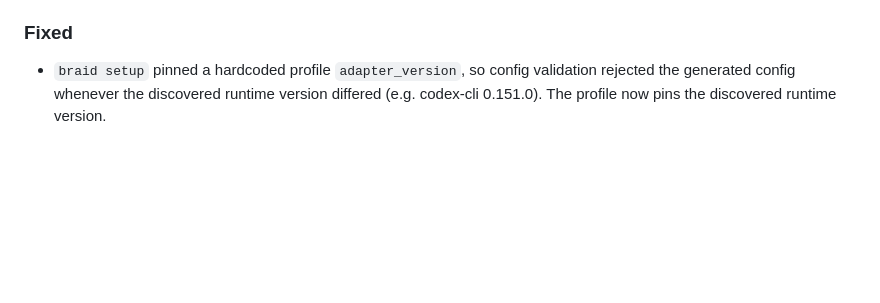
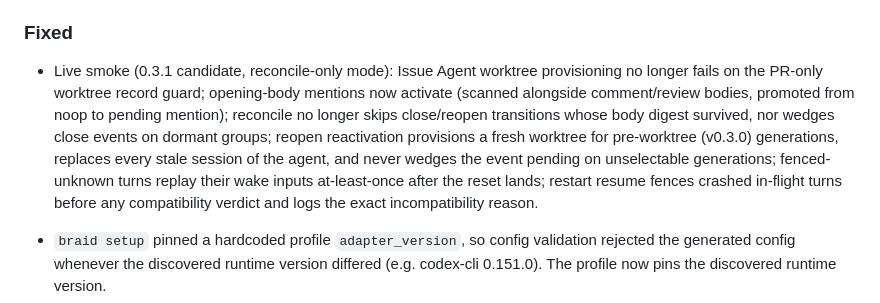
Before and after one commit to xiaoland/braid, a Markdown page: CHANGELOG.md, the part around the change. GitHub-like rendering; blank space fills up the shorter version.

Commit message:
docs(changelog): 0.3.1 Fixed section for smoke-round store/reconcile fixes

```diff
--- a/CHANGELOG.md
+++ b/CHANGELOG.md
@@ -26,6 +26,18 @@ Versioning once release artifacts are published.
   resets all restore the worktree as the session cwd.
 
 ### Fixed
+
+- Live smoke (0.3.1 candidate, reconcile-only mode): Issue Agent worktree
+  provisioning no longer fails on the PR-only worktree record guard;
+  opening-body mentions now activate (scanned alongside comment/review
+  bodies, promoted from noop to pending mention); reconcile no longer skips
+  close/reopen transitions whose body digest survived, nor wedges close
+  events on dormant groups; reopen reactivation provisions a fresh worktree
+  for pre-worktree (v0.3.0) generations, replaces every stale session of the
+  agent, and never wedges the event pending on unselectable generations;
+  fenced-unknown turns replay their wake inputs at-least-once after the
+  reset lands; restart resume fences crashed in-flight turns before any
+  compatibility verdict and logs the exact incompatibility reason.
 
 - `braid setup` pinned a hardcoded profile `adapter_version`, so config
   validation rejected the generated config whenever the discovered runtime
```
